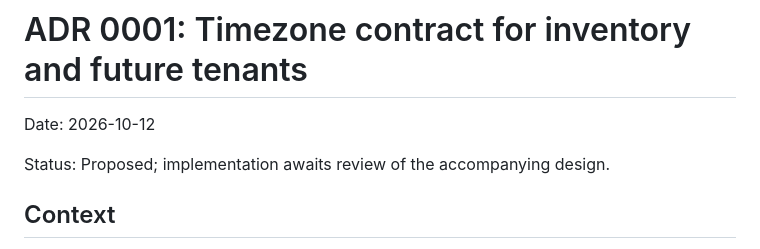
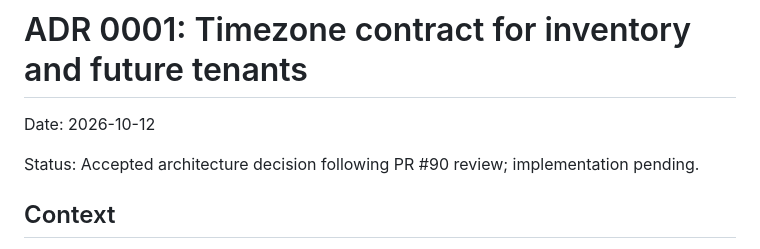
Before and after one commit to atonui/spares_inventory, a Markdown page: docs/adr/0001-timezone-contract.md, the part around the change. Drawn GitHub-style.

Commit message:
Plan staged timezone implementation and record design approval

```diff
--- a/docs/adr/0001-timezone-contract.md
+++ b/docs/adr/0001-timezone-contract.md
@@ -2,7 +2,7 @@
 
 Date: 2026-10-12
 
-Status: Proposed; implementation awaits review of the accompanying design.
+Status: Accepted architecture decision following PR #90 review; implementation pending.
 
 ## Context
 
```
Also changed, not shown: 2 other files.
